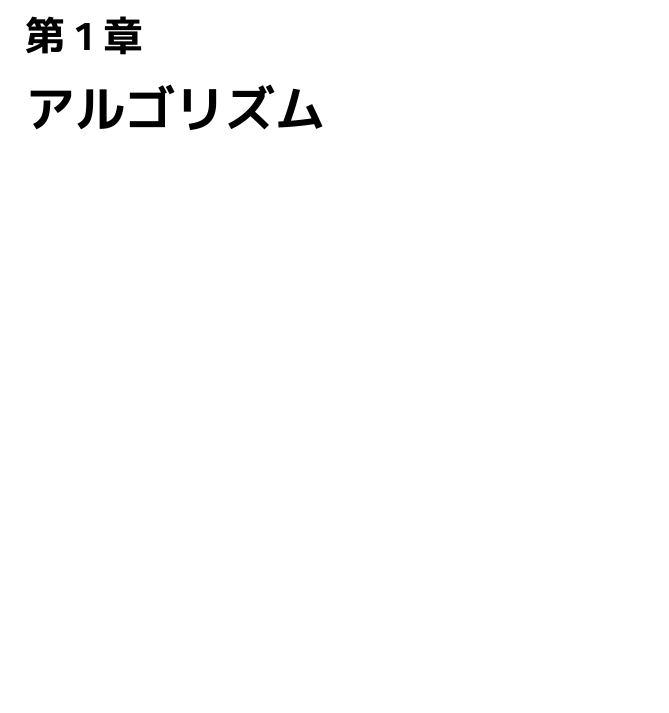
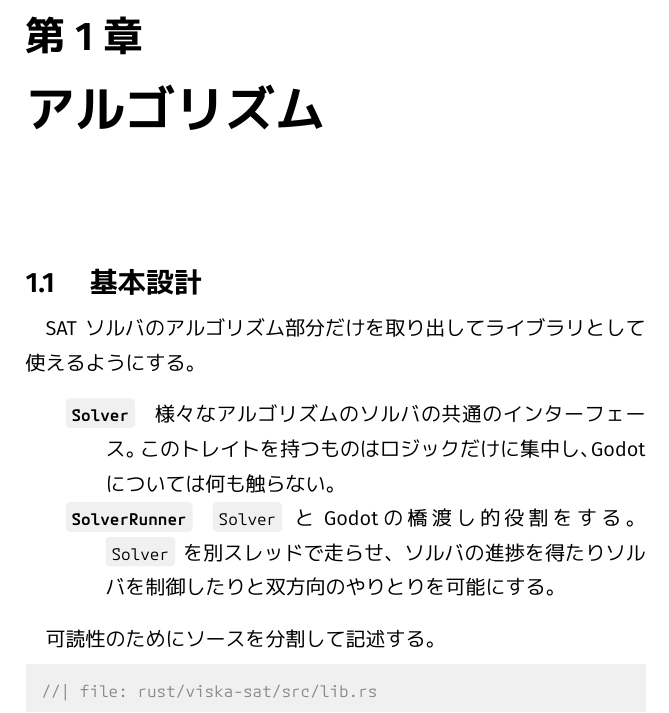
Before and after one commit to Tamego/ViskaSAT, a Typst document (typst/viska-sat.typ, which reads rust/viska-sat/src/lib.typ): part of page 3 of 5 before the commit and part of page 3 of 7 after it, cut so that both start at the same text, the shorter picture padded with empty space. The pictures show the PDF file typst/viska-sat.pdf that the author committed with the source.

Commit message:
docs(solver): document solver architecture

````diff
--- /dev/null
+++ b/rust/viska-sat/src/lib.typ
@@ -0,0 +1,13 @@
+== 基本設計
+SAT ソルバのアルゴリズム部分だけを取り出してライブラリとして使えるようにする。
+
+/ `Solver`: 様々なアルゴリズムのソルバの共通のインターフェース。
+  このトレイトを持つものはロジックだけに集中し、Godot については何も触らない。
+/ `SolverRunner`: `Solver` とGodotの橋渡し的役割をする。
+  `Solver` を別スレッドで走らせ、ソルバの進捗を得たりソルバを制御したりと双方向のやりとりを可能にする。
+
+可読性のためにソースを分割して記述する。
+
+```rust
+//| file: rust/viska-sat/src/lib.rs
+```
````
Also changed, not shown: typst/viska-sat.typ (+2 -0 lines), typst/viska-sat.pdf, 1 other file.
